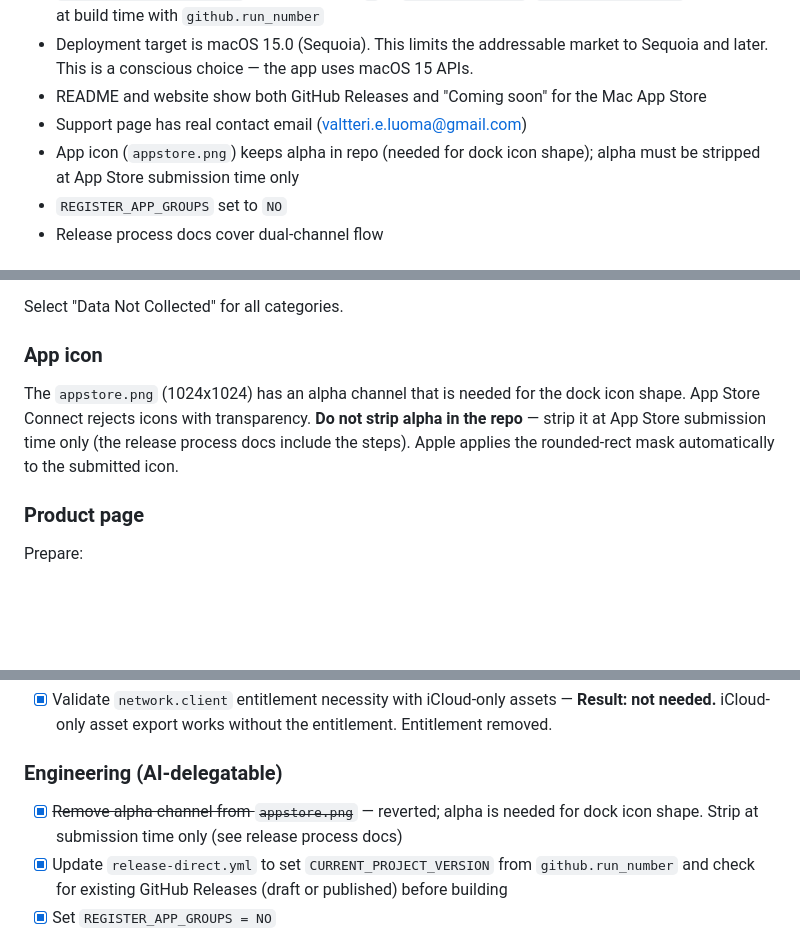
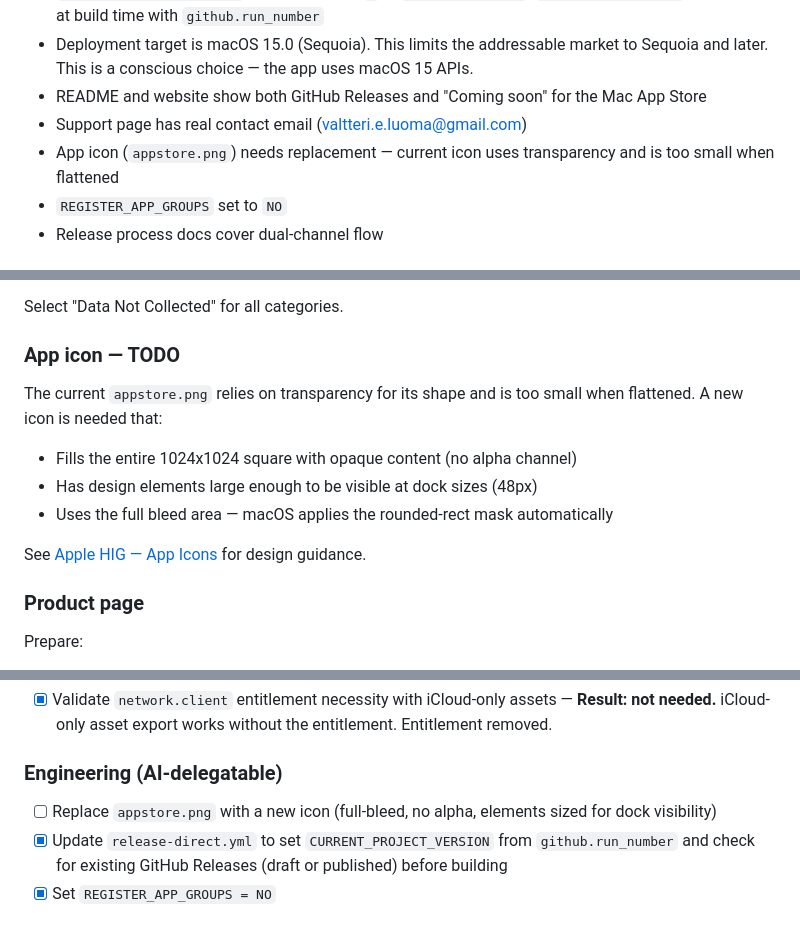
Before and after one commit to valtteriluomapareto/vibe-icloud-photo-export, a Markdown page: docs/project/app-store-plan.md, 3 parts joined by grey strips. GitHub-like rendering; blank space fills up the shorter version.

```diff
--- a/docs/project/app-store-plan.md
+++ b/docs/project/app-store-plan.md
@@ -40,7 +40,7 @@ Validated against the repo:
 - Deployment target is macOS 15.0 (Sequoia). This limits the addressable market to Sequoia and later. This is a conscious choice — the app uses macOS 15 APIs.
 - README and website show both GitHub Releases and "Coming soon" for the Mac App Store
 - Support page has real contact email (valtteri.e.luoma@gmail.com)
-- App icon (`appstore.png`) keeps alpha in repo (needed for dock icon shape); alpha must be stripped at App Store submission time only
+- App icon (`appstore.png`) needs replacement — current icon uses transparency and is too small when flattened
 - `REGISTER_APP_GROUPS` set to `NO`
 - Release process docs cover dual-channel flow
 
@@ -327,9 +327,15 @@ Based on the current app behavior:
 
 Select "Data Not Collected" for all categories.
 
-### App icon
+### App icon — TODO
 
-The `appstore.png` (1024x1024) has an alpha channel that is needed for the dock icon shape. App Store Connect rejects icons with transparency. **Do not strip alpha in the repo** — strip it at App Store submission time only (the release process docs include the steps). Apple applies the rounded-rect mask automatically to the submitted icon.
+The current `appstore.png` relies on transparency for its shape and is too small when flattened. A new icon is needed that:
+
+- Fills the entire 1024x1024 square with opaque content (no alpha channel)
+- Has design elements large enough to be visible at dock sizes (48px)
+- Uses the full bleed area — macOS applies the rounded-rect mask automatically
+
+See [Apple HIG — App Icons](https://developer.apple.com/design/human-interface-guidelines/app-icons) for design guidance.
 
 ### Product page
 
@@ -409,7 +415,7 @@ Ordered by dependency. Items within a group can be done in parallel.
 
 ### Engineering (AI-delegatable)
 
-- [x] ~~Remove alpha channel from `appstore.png`~~ — reverted; alpha is needed for dock icon shape. Strip at submission time only (see release process docs)
+- [ ] Replace `appstore.png` with a new icon (full-bleed, no alpha, elements sized for dock visibility)
 - [x] Update `release-direct.yml` to set `CURRENT_PROJECT_VERSION` from `github.run_number` and check for existing GitHub Releases (draft or published) before building
 - [x] Set `REGISTER_APP_GROUPS = NO`
 - [x] Apply `network.client` decision — removed; not needed for iCloud-only asset export
```
Also changed, not shown: docs/project/release-process.md (+0 -23 lines).
